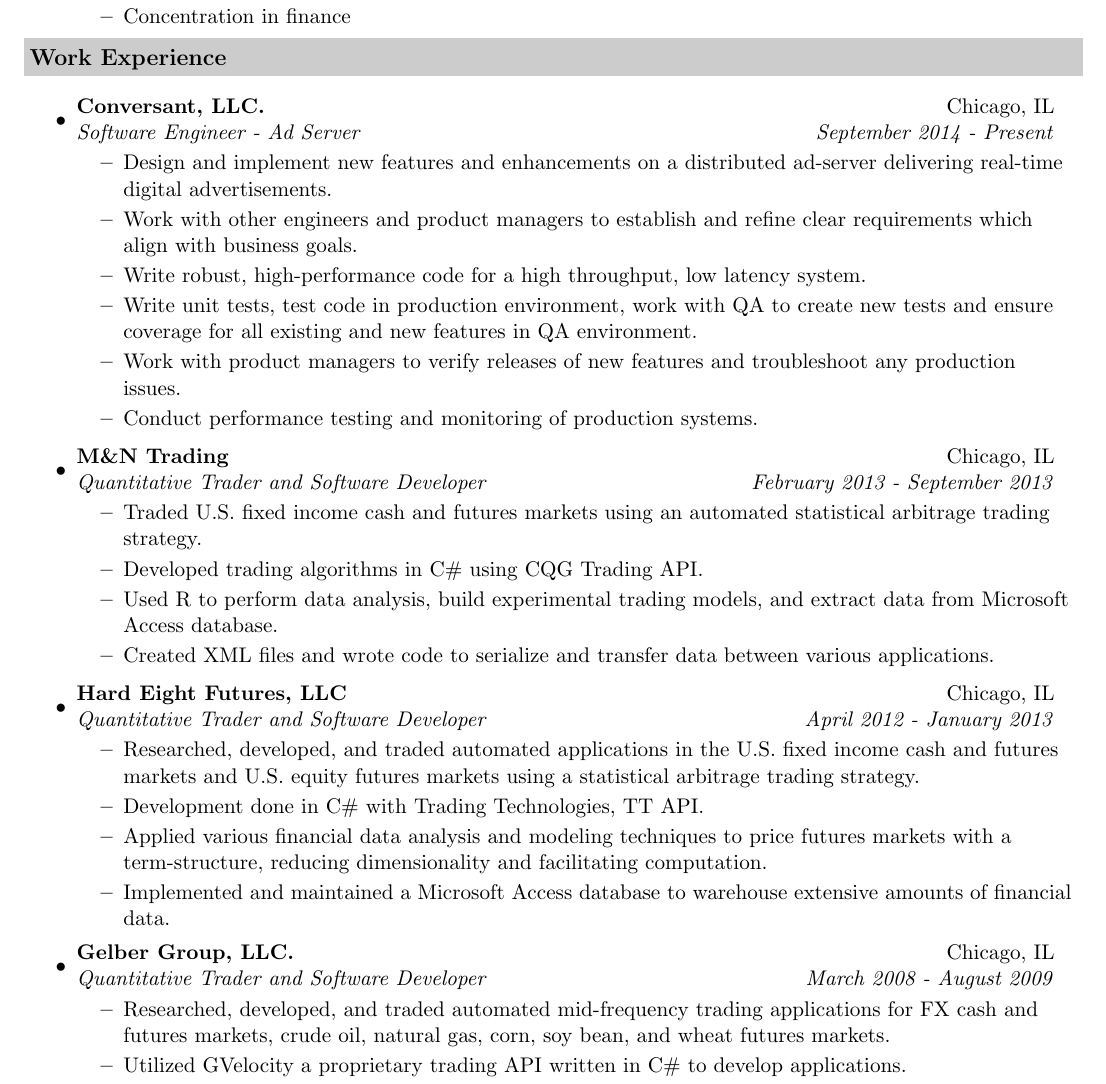
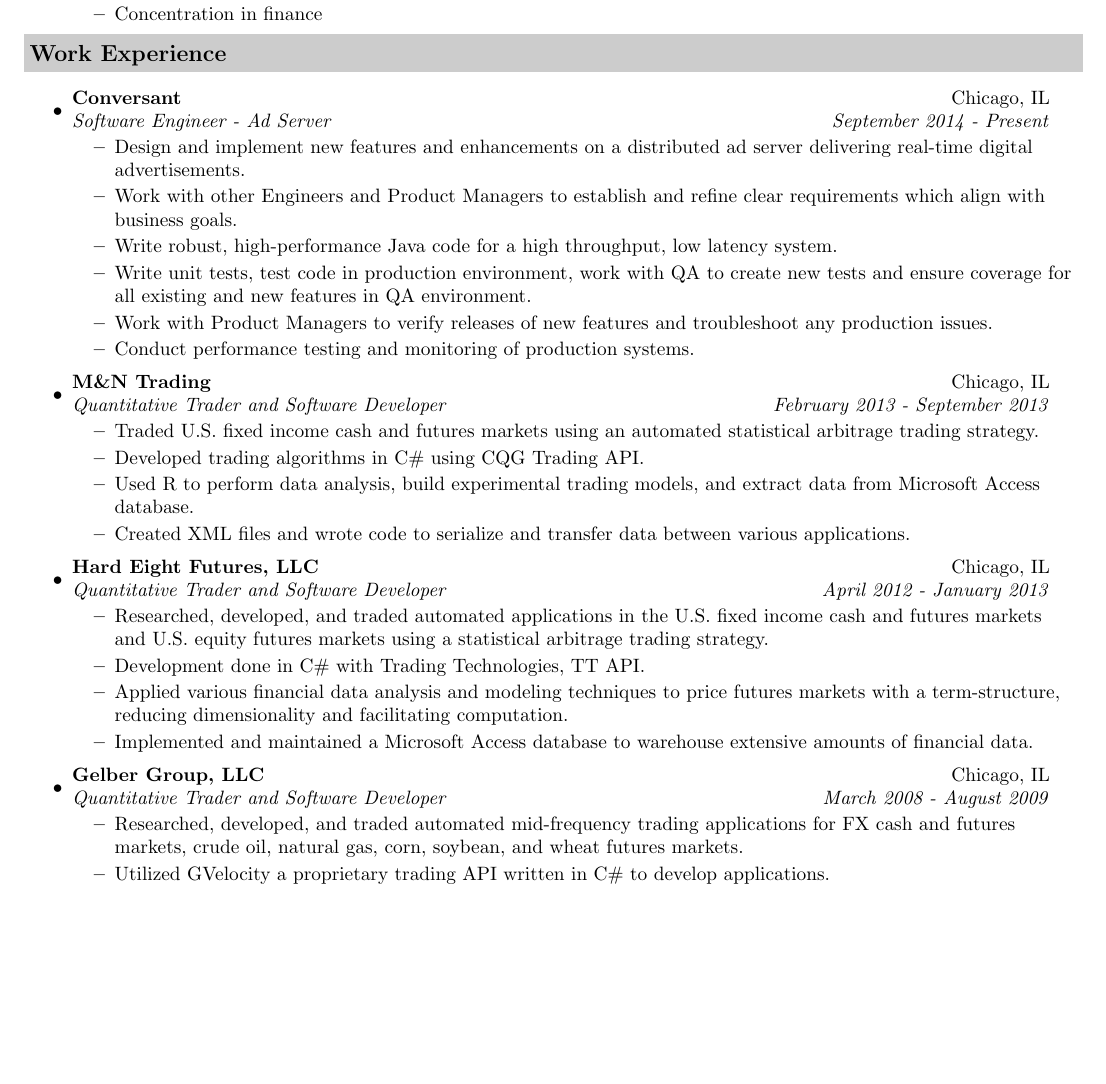
Before and after one commit to mattbane/resume, a LaTeX CV (resume.tex): part of page 1 of 2, cut so that both start at the same text, the shorter picture padded with empty space. Compiled offline with pdfLaTeX.

Commit message:
spelling

```diff
--- a/resume.tex
+++ b/resume.tex
@@ -1,5 +1,5 @@
 
-\documentclass[letterpaper,11pt]{article}
+\documentclass[letterpaper,10pt]{article}
 
 %-----------------------------------------------------------
 \usepackage[empty]{fullpage}
@@ -59,13 +59,13 @@
 \resheading{Work Experience}
 \begin{itemize}
 \item
-	\ressubheading{Conversant, LLC.}{Chicago, IL}{Software Engineer - Ad Server}{September 2014 - Present}
+	\ressubheading{Conversant}{Chicago, IL}{Software Engineer - Ad Server}{September 2014 - Present}
 	\begin{itemize}
-		\resitem{Design and implement new features and enhancements on a distributed ad-server delivering real-time digital advertisements.}
-		\resitem{Work with other engineers and product managers to establish and refine clear requirements which align with business goals.}
-		\resitem{Write robust, high-performance code for a high throughput, low latency system.}
+		\resitem{Design and implement new features and enhancements on a distributed ad server delivering real-time digital advertisements.}
+		\resitem{Work with other Engineers and Product Managers to establish and refine clear requirements which align with business goals.}
+		\resitem{Write robust, high-performance Java code for a high throughput, low latency system.}
 		\resitem{Write unit tests, test code in production environment, work with QA to create new tests and ensure coverage for all existing and new features in QA environment.}
-		\resitem{Work with product managers to verify releases of new features and troubleshoot any production issues.}
+		\resitem{Work with Product Managers to verify releases of new features and troubleshoot any production issues.}
 		\resitem{Conduct performance testing and monitoring of production systems.}
 	\end{itemize}
 \item
@@ -89,12 +89,12 @@
         \resitem{Implemented and maintained a Microsoft Access database to warehouse extensive amounts of financial data.}
 	\end{itemize}
 \item
-	\ressubheading{Gelber Group, LLC.}{Chicago, IL}{Quantitative Trader and Software Developer}{March 2008 - August 2009}
+	\ressubheading{Gelber Group, LLC}{Chicago, IL}{Quantitative Trader and Software Developer}{March 2008 - August 2009}
 	\begin{itemize}
 		\resitem{Researched, developed, and traded automated mid-frequency trading applications for FX cash and
-   futures markets, crude oil, natural gas, corn, soy bean, and wheat futures markets.}
+   futures markets, crude oil, natural gas, corn, soybean, and wheat futures markets.}
 		\resitem{Utilized GVelocity a proprietary trading API written in C\# to develop applications.}
-		\resitem{Performed various financial data analysis using excel with a Bloomberg add-in to extract historical price data and other related financial data.}
+		\resitem{Performed various financial data analysis using Excel with a Bloomberg add-in to extract historical price data and other related financial data.}
 	\end{itemize}
 
 \item
```
Also changed, not shown: resume.pdf, resume.tex (2 more changed lines), 1 other file.
